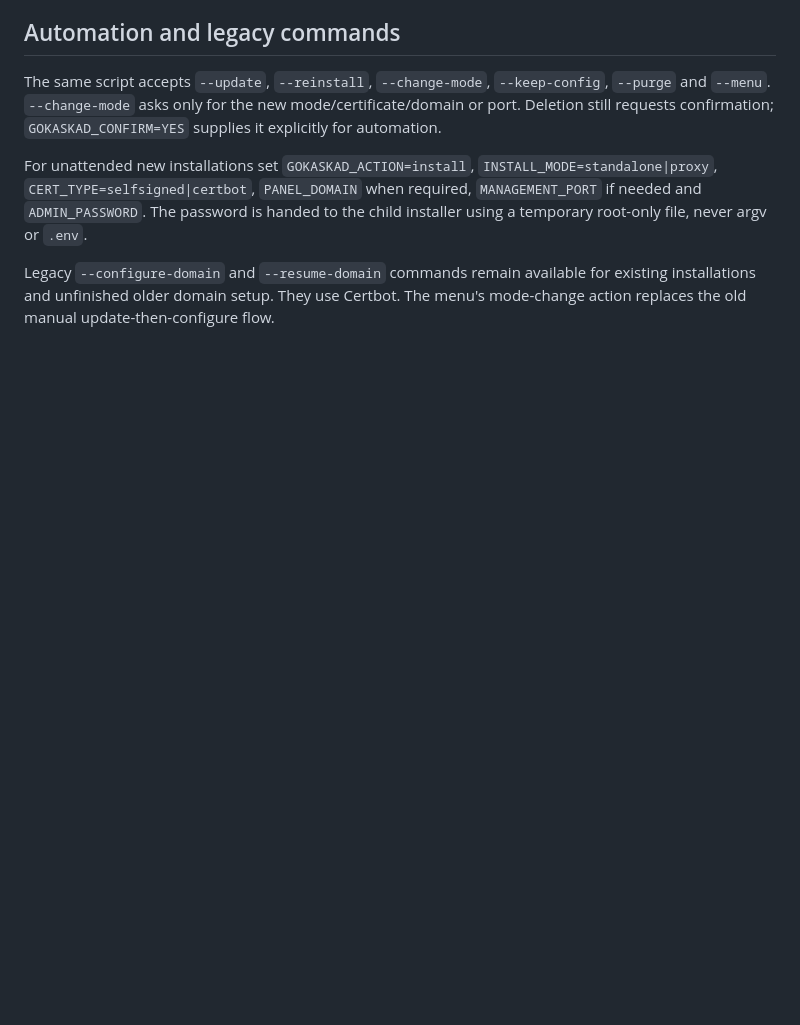
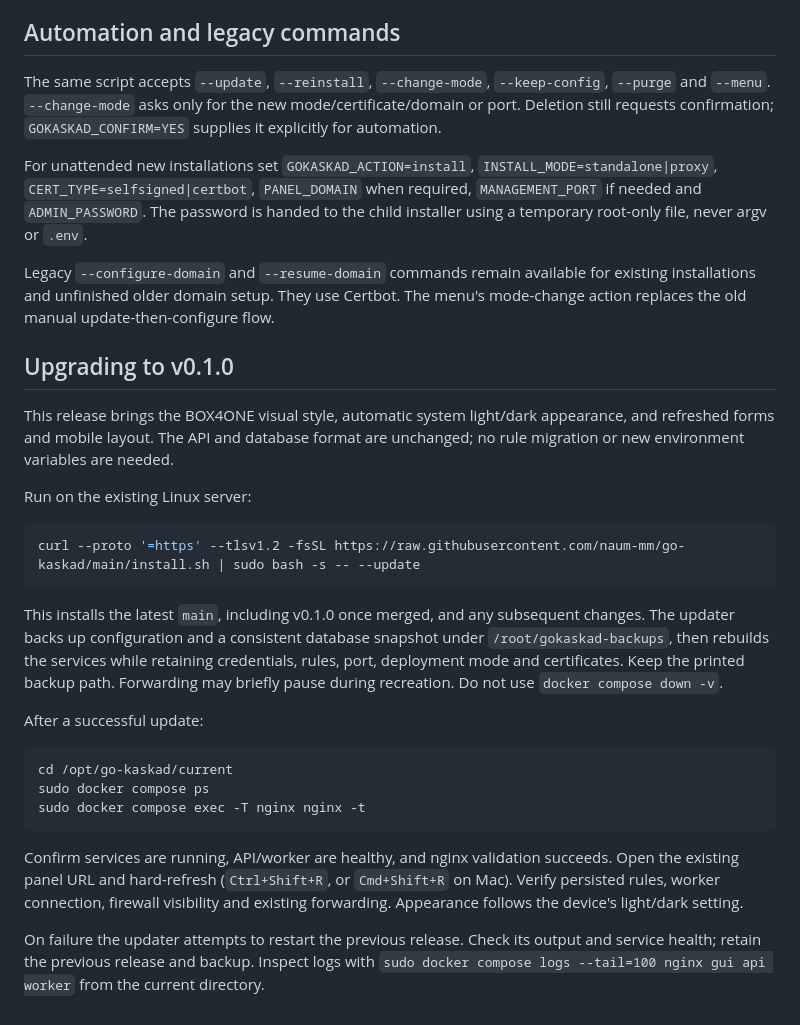
Before and after one commit to naum-mm/go-kaskad, a Markdown page: docs/proxy.en.md, the part around the change. GitHub-like rendering; blank space fills up the shorter version.

````diff
--- a/docs/proxy.en.md
+++ b/docs/proxy.en.md
@@ -113,3 +113,39 @@ handed to the child installer using a temporary root-only file, never argv or `.
 Legacy `--configure-domain` and `--resume-domain` commands remain available for
 existing installations and unfinished older domain setup. They use Certbot.
 The menu's mode-change action replaces the old manual update-then-configure flow.
+
+
+## Upgrading to v0.1.0
+
+This release brings the BOX4ONE visual style, automatic system light/dark appearance,
+and refreshed forms and mobile layout. The API and database format are unchanged;
+no rule migration or new environment variables are needed.
+
+Run on the existing Linux server:
+
+```bash
+curl --proto '=https' --tlsv1.2 -fsSL https://raw.githubusercontent.com/naum-mm/go-kaskad/main/install.sh | sudo bash -s -- --update
+```
+
+This installs the latest `main`, including v0.1.0 once merged, and any subsequent
+changes. The updater backs up configuration and a consistent database snapshot
+under `/root/gokaskad-backups`, then rebuilds the services while retaining credentials,
+rules, port, deployment mode and certificates. Keep the printed backup path.
+Forwarding may briefly pause during recreation. Do not use `docker compose down -v`.
+
+After a successful update:
+
+```bash
+cd /opt/go-kaskad/current
+sudo docker compose ps
+sudo docker compose exec -T nginx nginx -t
+```
+
+Confirm services are running, API/worker are healthy, and nginx validation succeeds.
+Open the existing panel URL and hard-refresh (`Ctrl+Shift+R`, or `Cmd+Shift+R` on Mac).
+Verify persisted rules, worker connection, firewall visibility and existing forwarding.
+Appearance follows the device's light/dark setting.
+
+On failure the updater attempts to restart the previous release. Check its output
+and service health; retain the previous release and backup. Inspect logs with
+`sudo docker compose logs --tail=100 nginx gui api worker` from the current directory.
````
Also changed, not shown: CHANGELOG.md (added, +35 -0 lines), README.md (+4 -0 lines), docs/web.ru.md (+47 -0 lines), docs/panel-mobile.png, docs/panel-preview.png, 4 other files.
